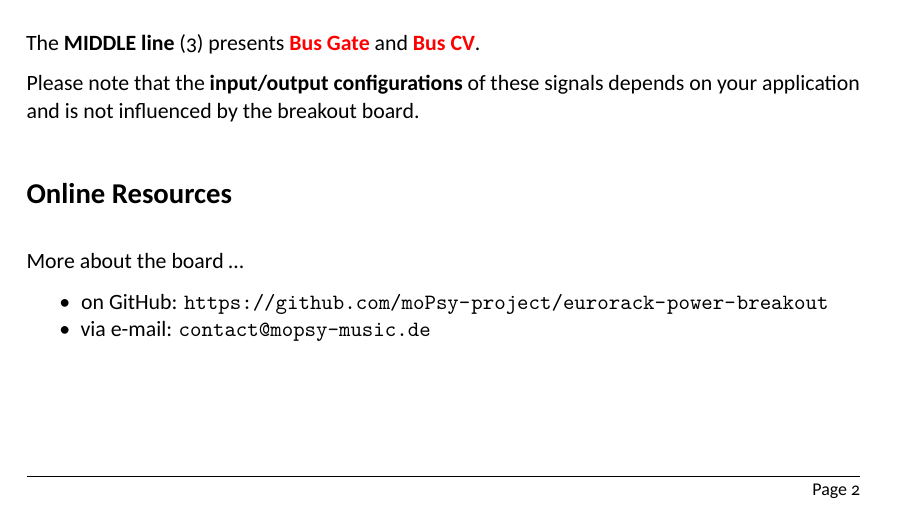
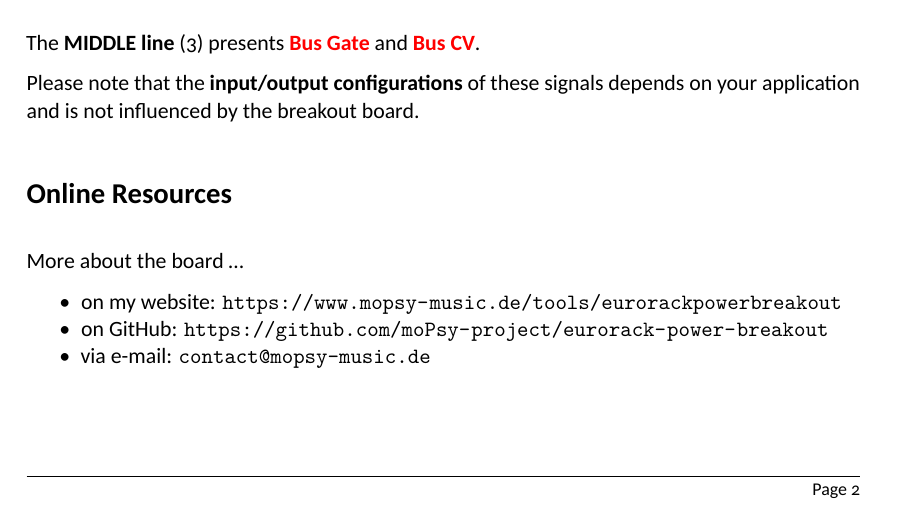
Before and after one commit to moPsy-project/eurorack-power-breakout, a LaTeX document (Doc/User Manual/Eurorack_Power_Breakout_User_Manual.tex): part of page 2 of 2, cut so that both start at the same text. Compiled offline with XeLaTeX.

Commit message:
Add link to mopsy-music website

```diff
--- a/Doc/User Manual/Eurorack_Power_Breakout_User_Manual.tex
+++ b/Doc/User Manual/Eurorack_Power_Breakout_User_Manual.tex
@@ -198,6 +198,7 @@ Please note that the \textbf{input/output configurations} of these signals depen
 
 More about the board  …
 \begin{itemize}[noitemsep]
+ \item on my website: \url{https://www.mopsy-music.de/tools/eurorackpowerbreakout}
  \item on GitHub: \url{https://github.com/moPsy-project/eurorack-power-breakout}
  \item via e-mail: \href{mailto:contact@mopsy-music.de}{\texttt{contact@mopsy-music.de}}
 \end{itemize}
```
